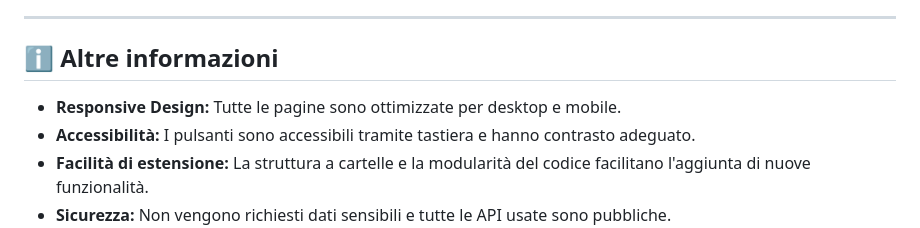
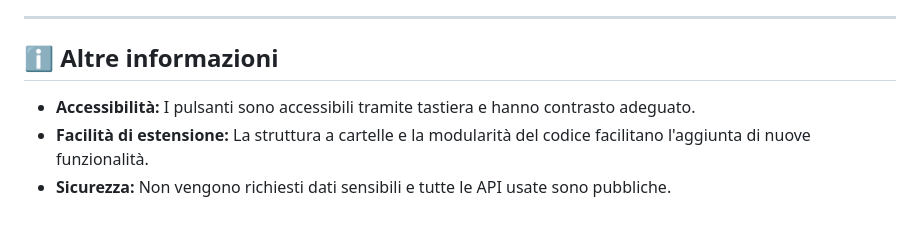
Before and after one commit to GrassiEmmanuele01/UF07Web, a Markdown page: ReadMe.md, the part around the change. Drawn GitHub-style.

Commit message:
feat: remove redundant note on responsive design from documentation

```diff
--- a/ReadMe.md
+++ b/ReadMe.md
@@ -89,7 +89,6 @@ Tutti i progetti funzionano **senza server**.
 
 ## ℹ️ Altre informazioni
 
-- **Responsive Design:** Tutte le pagine sono ottimizzate per desktop e mobile.
 - **Accessibilità:** I pulsanti sono accessibili tramite tastiera e hanno contrasto adeguato.
 - **Facilità di estensione:** La struttura a cartelle e la modularità del codice facilitano l'aggiunta di nuove funzionalità.
 - **Sicurezza:** Non vengono richiesti dati sensibili e tutte le API usate sono pubbliche.
```
